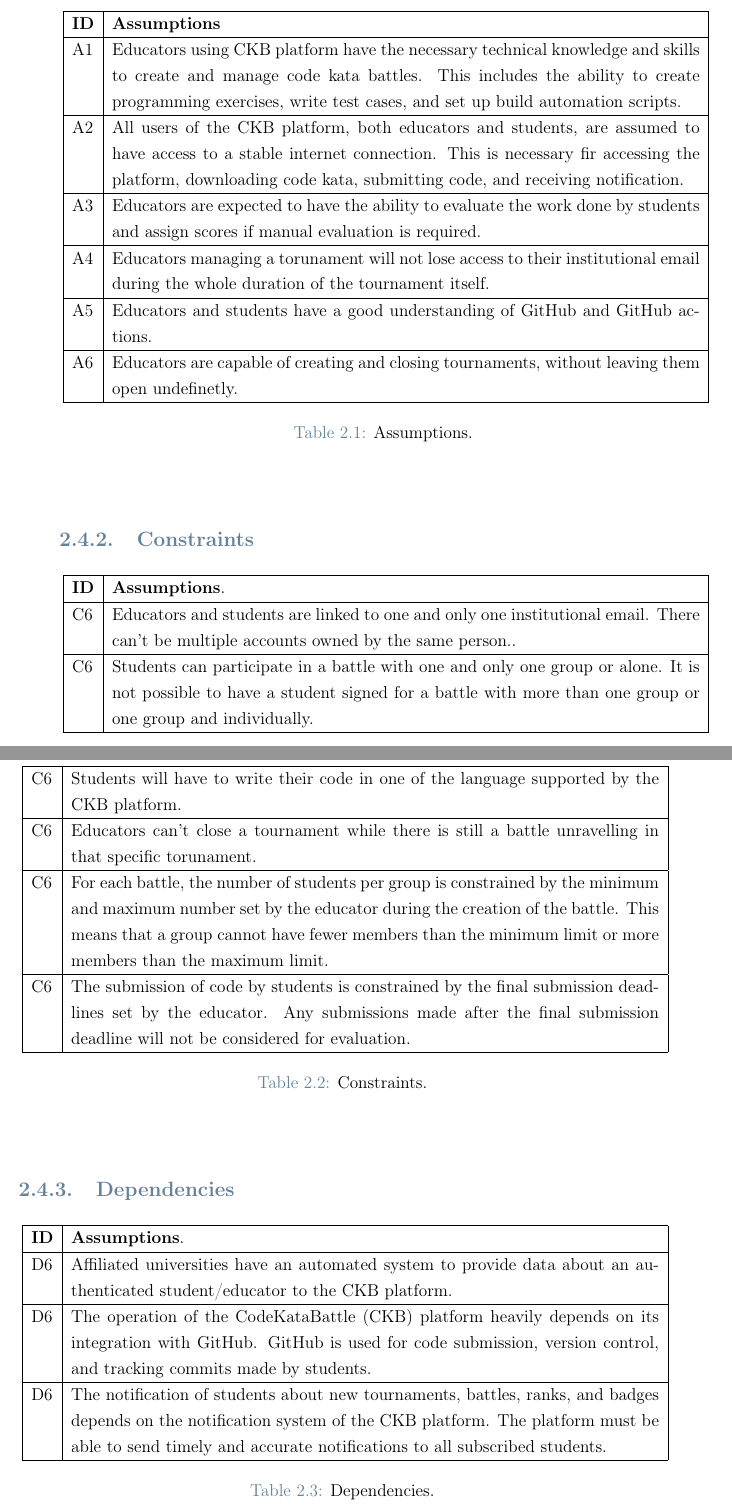
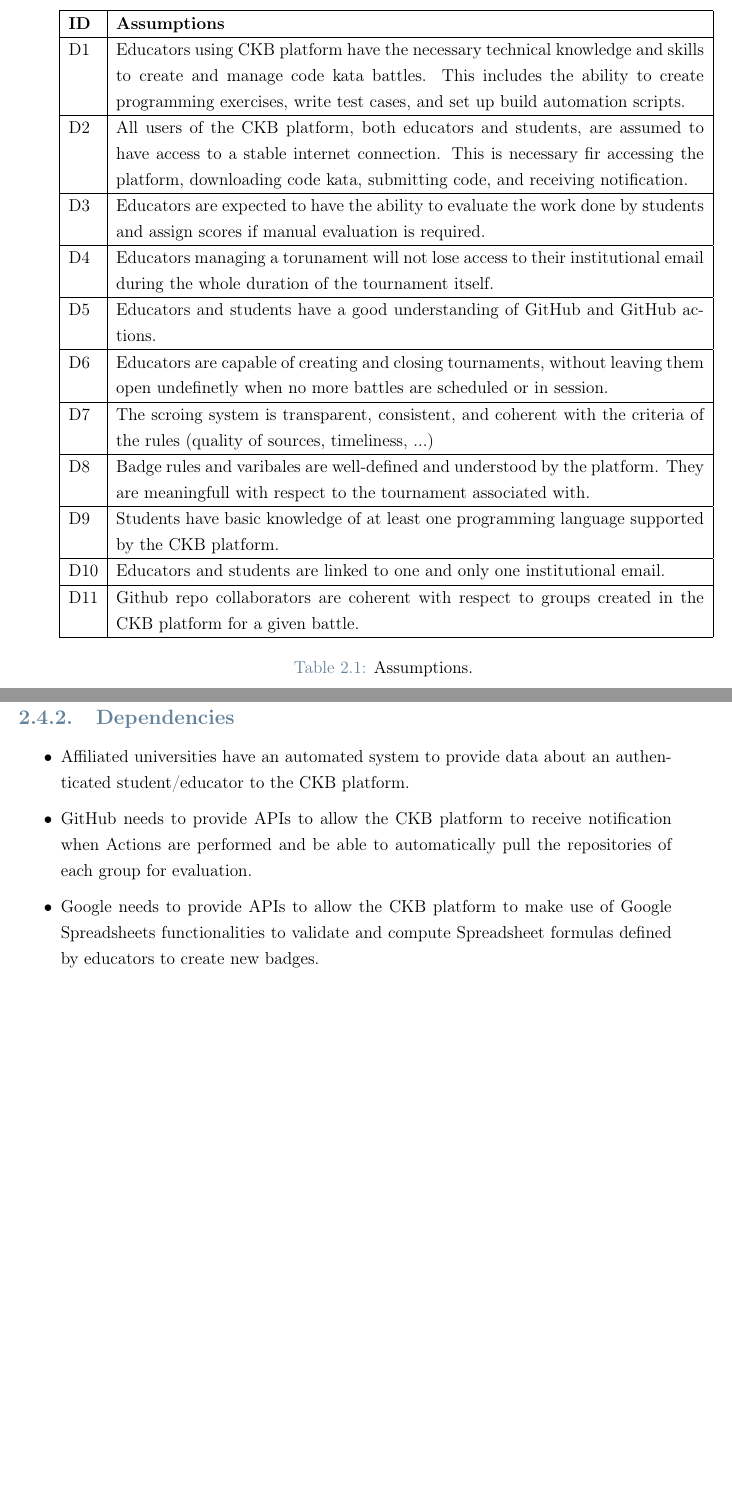
Before and after one commit to federico-zanca/SE2-RDD-ZancaCostantiniZhuge, a LaTeX thesis (RASD/LaTeX/RASD.tex, which reads RASD/LaTeX/Chapters/2_-_Overall_Description.tex): two parts of pages 23 and 24 of 66, joined at a grey line, cut so that both start at the same text, the shorter picture padded with empty space. Compiled offline with pdfLaTeX.

Commit message:
Update variable and rule creation process by adding Google Spreadsheets dependency

```diff
--- a/RASD/LaTeX/Chapters/2_-_Overall_Description.tex
+++ b/RASD/LaTeX/Chapters/2_-_Overall_Description.tex
@@ -350,58 +350,32 @@ The CKB platform caters to various user roles, each with specific responsibiliti
         \hline
         \textbf{ID} & \textbf{Assumptions}                                                                   \\
         \hline
-        A\ca        & Educators using CKB platform have the necessary technical knowledge and skills to create and manage code kata battles.
+        D\ca        & Educators using CKB platform have the necessary technical knowledge and skills to create and manage code kata battles.
         This includes the ability to create programming exercises, write test cases, and set up build automation scripts.                                   \\
         \hline
-        A\ca        & All users of the CKB platform, both educators and students, are assumed to have access to a stable internet connection. This is
+        D\ca        & All users of the CKB platform, both educators and students, are assumed to have access to a stable internet connection. This is
          necessary fir accessing the platform, downloading code kata, submitting code, and receiving notification.                                  \\
         \hline
-        A\ca        & Educators are expected to have the ability to evaluate the work done by students and assign scores if manual evaluation is required. \\
+        D\ca        & Educators are expected to have the ability to evaluate the work done by students and assign scores if manual evaluation is required. \\
         \hline
-        A\ca        & Educators managing a torunament will not lose access to their institutional email during the whole duration of the tournament itself.                                                             \\
+        D\ca        & Educators managing a torunament will not lose access to their institutional email during the whole duration of the tournament itself.                                                             \\
         \hline
-        A\ca        & Educators and students have a good understanding of GitHub and GitHub actions.                                  \\
+        D\ca        & Educators and students have a good understanding of GitHub and GitHub actions.                                  \\
         \hline
-        A\ca        & Educators are capable of creating and closing tournaments, without leaving them open undefinetly.                      \\
+        D\ca        & Educators are capable of creating and closing tournaments, without leaving them open undefinetly when no more battles are scheduled or in session.                      \\
+        \hline
+        D\ca        & The scroing system is transparent, consistent, and coherent with the criteria of the rules (quality of sources, timeliness, ...) \\
+        \hline
+        D\ca        & Badge rules and varibales are well-defined and understood by the platform. They are meaningfull with respect to the tournament associated with. \\
+        \hline
+        D\ca        & Students have basic knowledge of at least one programming language supported by the CKB platform. \\
+        \hline
+        D\ca        & Educators and students are linked to one and only one institutional email.                                  \\
+        \hline
+        D\ca        & Github repo collaborators are coherent with respect to groups created in the CKB platform for a given battle. \\
         \hline
         \caption{Assumptions.}
         \label{tab:assumption_tab}%
-    \end{longtable}
-\end{center}
-
-\subsection{Constraints}
-
-\newcounter{cc}
-\setcounter{cc}{0}
-\newcommand{\ccc}{\stepcounter{cc}\theac}
-
-\newcommand{\ccrow}[1]{
-    C\ccc & #1 \\
-    \hline
-}
-
-\begin{center}
-    \begin{longtable}{ |l|p{0.9\linewidth}| }
-        \hline
-        \textbf{ID} & \textbf{Assumptions}.                                   \\
-        \hline
-        C\ccc        & Educators and students are linked to one and only one institutional email. There can't be multiple accounts owned by the same person..                                  \\
-        \hline
-        C\ccc        & Students can participate in a battle with one and only one group or alone. It is not possible to have a student signed
-        for a battle with more than one group or one group and individually. \\
-        \hline
-        C\ccc        & Students will have to write their code in one of the language supported by the CKB platform.                                                             \\
-        \hline
-        C\ccc        & Educators can't close a tournament while there is still a battle unravelling in that specific torunament.                                  \\
-        \hline
-        C\ccc        & For each battle, the number of students per group is constrained by the minimum and maximum number set by
-        the educator during the creation of the battle. This means that a group cannot have fewer members
-        than the minimum limit or more members than the maximum limit.                      \\
-        \hline
-        C\ccc        & The submission of code by students is constrained by the final submission deadlines set by the educator. Any submissions made after the final submission deadline will not be considered for evaluation.                                                \\
-        \hline
-        \caption{Constraints.}
-        \label{tab:constraints_tab}%
     \end{longtable}
 \end{center}
 
@@ -416,20 +390,8 @@ The CKB platform caters to various user roles, each with specific responsibiliti
     \hline
 }
 
-\begin{center}
-    \begin{longtable}{ |l|p{0.9\linewidth}| }
-        \hline
-        \textbf{ID} & \textbf{Assumptions}.                                   \\
-        \hline
-        D\cd        & Affiliated universities have an automated system to provide data about an authenticated student/educator to the CKB platform.                                  \\
-        \hline
-        D\cd        &  The operation of the CodeKataBattle (CKB) platform heavily depends on its integration with GitHub.
-        GitHub is used for code submission, version control, and tracking commits made by students. \\
-        \hline
-        D\cd        & The notification of students about new tournaments, battles, ranks, and badges depends on the notification system of the CKB platform.
-        The platform must be able to send timely and accurate notifications to all subscribed students.                                                             \\
-        \hline
-        \caption{Dependencies.}
-        \label{tab:dependencies_tab}%
-    \end{longtable}
-\end{center}
+\begin{itemize}
+    \item Affiliated universities have an automated system to provide data about an authenticated student/educator to the CKB platform.
+    \item GitHub needs to provide APIs to allow the CKB platform to receive notification when Actions are performed and be able to automatically pull the repositories of each group for evaluation.
+    \item Google needs to provide APIs to allow the CKB platform to make use of Google Spreadsheets functionalities to validate and compute Spreadsheet formulas defined by educators to create new badges.
+\end{itemize}
```
Also changed, not shown: RASD/LaTeX/Chapters/3_-_Specific_Requirements.tex (+2 -2 lines), RASD/LaTeX/Chapters/2_-_Overall_Description.tex (2 more changed lines).
